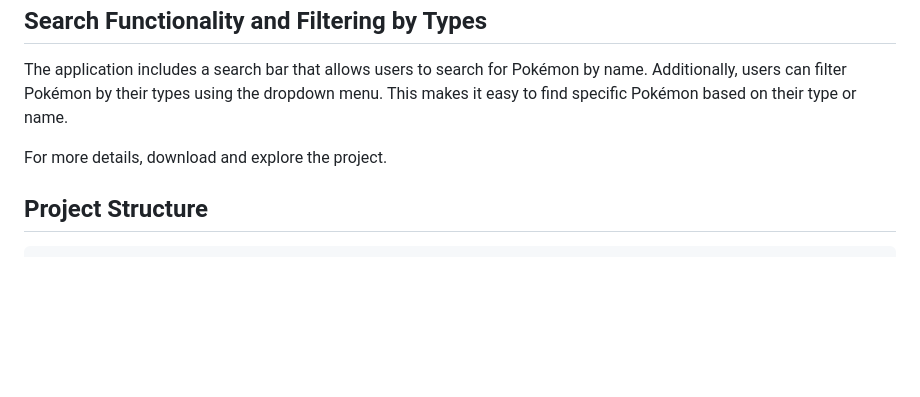
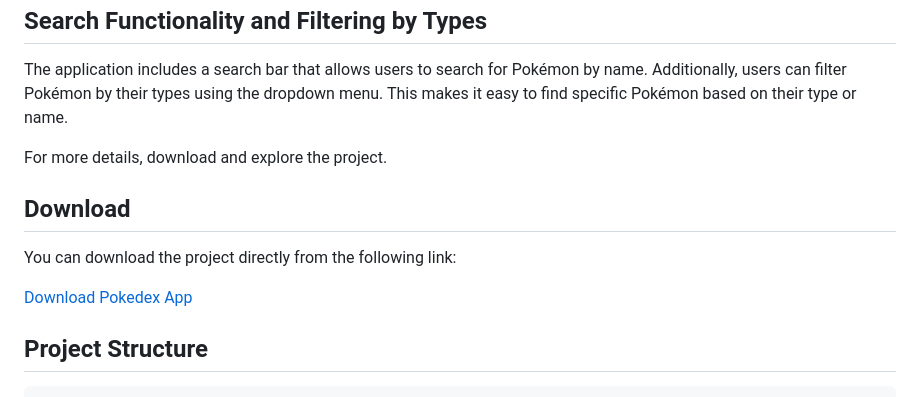
Before and after one commit to yliqi2/pokedex, a Markdown page: README.md, the part around the change. Drawn GitHub-style; blank space fills up the shorter version.

Commit message:
Add download link for Pokedex App in README

````diff
--- a/README.md
+++ b/README.md
@@ -96,6 +96,12 @@ The application includes a search bar that allows users to search for Pokémon b
 
 For more details, download and explore the project.
 
+## Download
+
+You can download the project directly from the following link:
+
+[Download Pokedex App](https://github.com/yliqi2/pokedex/archive/refs/heads/main.zip)
+
 ## Project Structure
 
 ```
````
